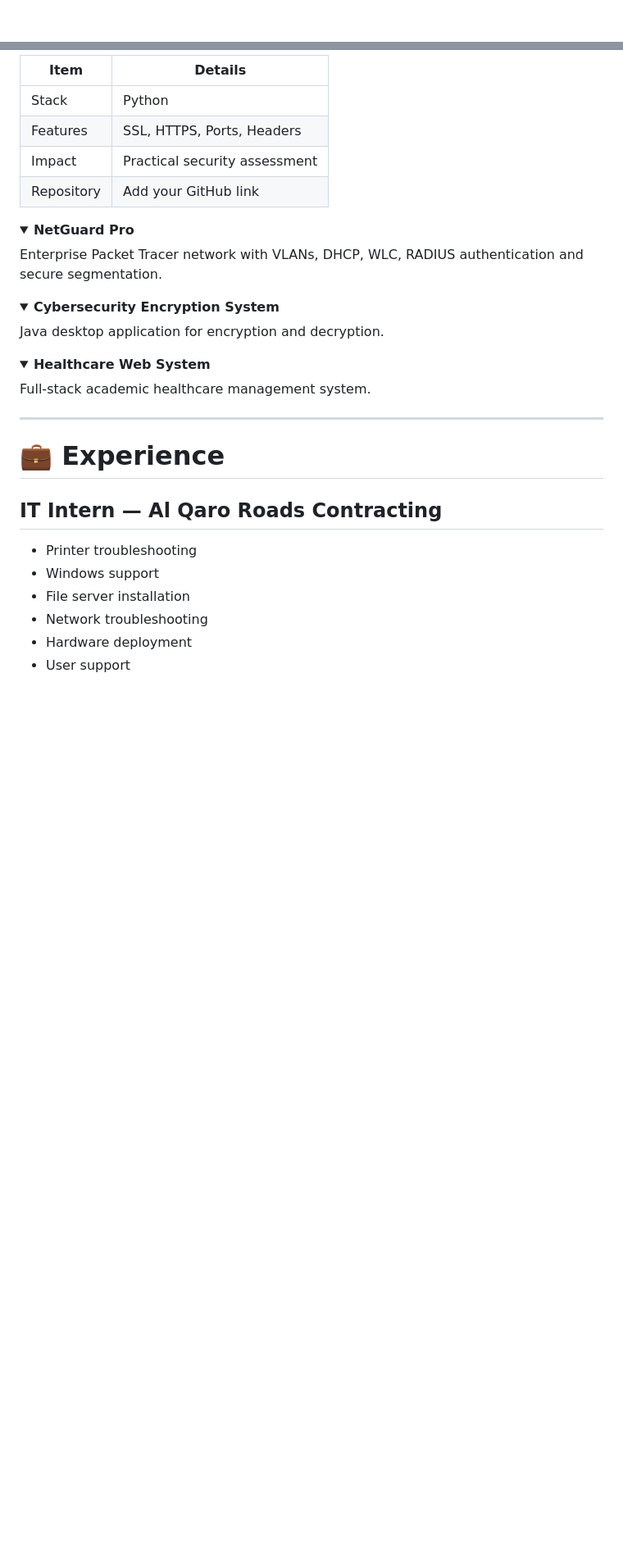
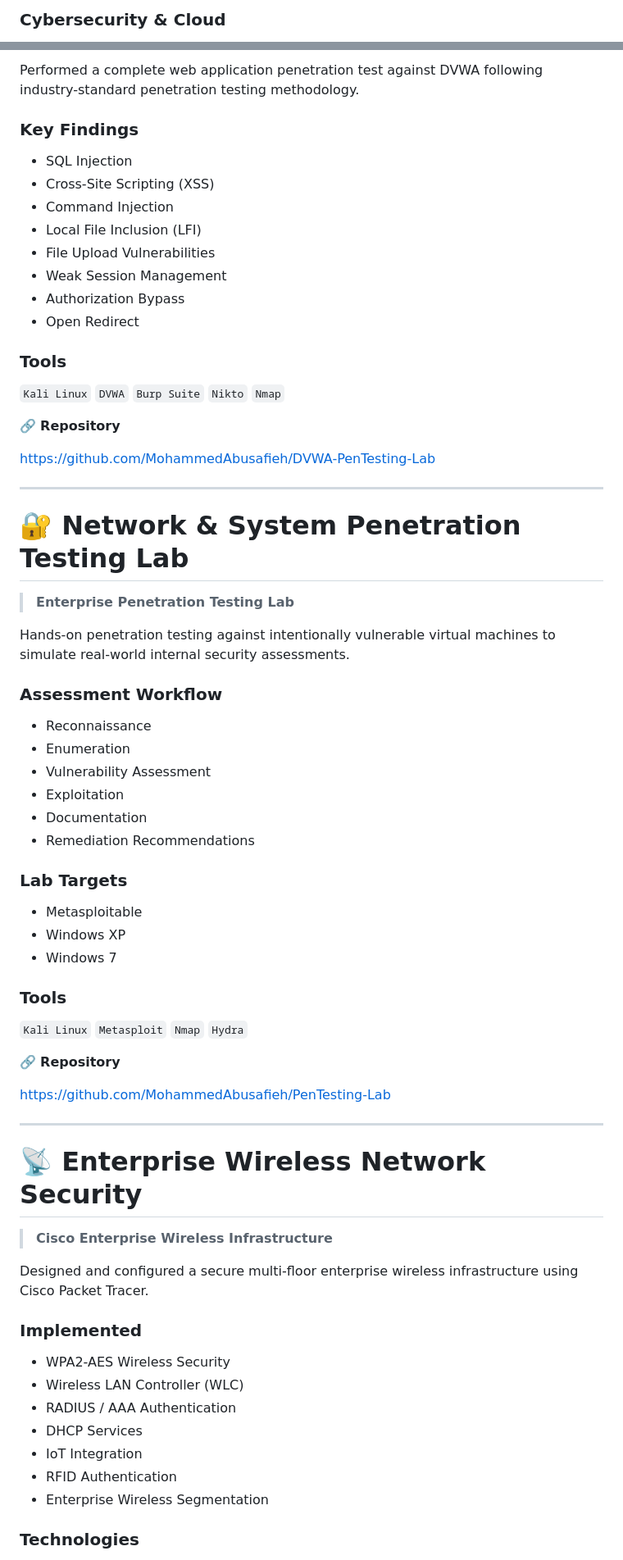
Before and after one commit to MohammedAbusafieh/MohammedAbusafieh, a Markdown page: README.md, 2 parts joined by grey strips. Shown at 82% size. GitHub-like rendering; folded sections open; blank space fills up the shorter version.

```diff
--- a/README.md
+++ b/README.md
@@ -10,4 +56,4 @@
 </p>
 
-<p align="center">
+### Cybersecurity & Cloud
 
@@ -69,43 +159,73 @@ Kali Linux • Wireshark • Burp Suite • Nmap • Metasploit
 
-| Item | Details |
-|------|---------|
-| Stack | Python |
-| Features | SSL, HTTPS, Ports, Headers |
-| Impact | Practical security assessment |
-| Repository | Add your GitHub link |
+Performed a complete web application penetration test against DVWA following industry-standard penetration testing methodology.
 
-</details>
+### Key Findings
 
-<details>
-<summary><b>NetGuard Pro</b></summary>
+- SQL Injection
+- Cross-Site Scripting (XSS)
+- Command Injection
+- Local File Inclusion (LFI)
+- File Upload Vulnerabilities
+- Weak Session Management
+- Authorization Bypass
+- Open Redirect
 
-Enterprise Packet Tracer network with VLANs, DHCP, WLC, RADIUS authentication and secure segmentation.
+### Tools
 
-</details>
+`Kali Linux` `DVWA` `Burp Suite` `Nikto` `Nmap`
 
-<details>
-<summary><b>Cybersecurity Encryption System</b></summary>
+🔗 **Repository**
 
-Java desktop application for encryption and decryption.
-
-</details>
-
-<details>
-<summary><b>Healthcare Web System</b></summary>
-
-Full-stack academic healthcare management system.
-
-</details>
+https://github.com/MohammedAbusafieh/DVWA-PenTesting-Lab
 
 ---
 
-# 💼 Experience
+# 🔐 Network & System Penetration Testing Lab
 
-## IT Intern — Al Qaro Roads Contracting
+> **Enterprise Penetration Testing Lab**
 
-- Printer troubleshooting
-- Windows support
-- File server installation
-- Network troubleshooting
-- Hardware deployment
-- User support
+Hands-on penetration testing against intentionally vulnerable virtual machines to simulate real-world internal security assessments.
+
+### Assessment Workflow
+
+- Reconnaissance
+- Enumeration
+- Vulnerability Assessment
+- Exploitation
+- Documentation
+- Remediation Recommendations
+
+### Lab Targets
+
+- Metasploitable
+- Windows XP
+- Windows 7
+
+### Tools
+
+`Kali Linux` `Metasploit` `Nmap` `Hydra`
+
+🔗 **Repository**
+
+https://github.com/MohammedAbusafieh/PenTesting-Lab
+
+---
+
+# 📡 Enterprise Wireless Network Security
+
+> **Cisco Enterprise Wireless Infrastructure**
+
+Designed and configured a secure multi-floor enterprise wireless infrastructure using Cisco Packet Tracer.
+
+### Implemented
+
+- WPA2-AES Wireless Security
+- Wireless LAN Controller (WLC)
+- RADIUS / AAA Authentication
+- DHCP Services
+- IoT Integration
+- RFID Authentication
+- Enterprise Wireless Segmentation
+
+### Technologies
+
```
Also changed, not shown: other parts of README.md (+196 -75 lines).
